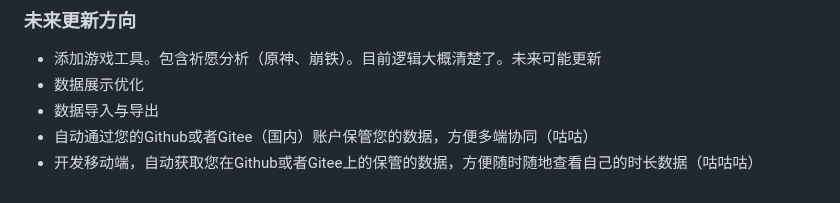
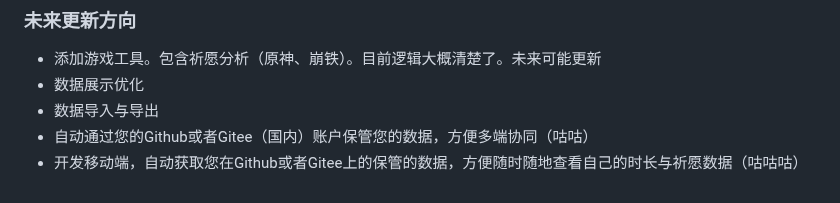
Before and after one commit to Lucas04-nhr/NekoGame, a Markdown page: README.md, the part around the change. Rendered like a GitHub page.

```diff
--- a/README.md
+++ b/README.md
@@ -84,4 +84,4 @@ npm run build
 - 数据展示优化
 - 数据导入与导出
 - 自动通过您的Github或者Gitee（国内）账户保管您的数据，方便多端协同（咕咕）
-- 开发移动端，自动获取您在Github或者Gitee上的保管的数据，方便随时随地查看自己的时长数据（咕咕咕）
+- 开发移动端，自动获取您在Github或者Gitee上的保管的数据，方便随时随地查看自己的时长与祈愿数据（咕咕咕）
```
